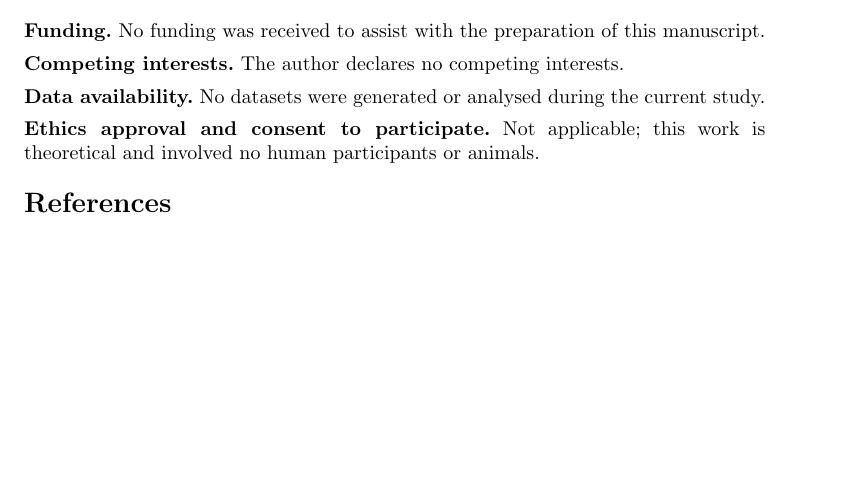
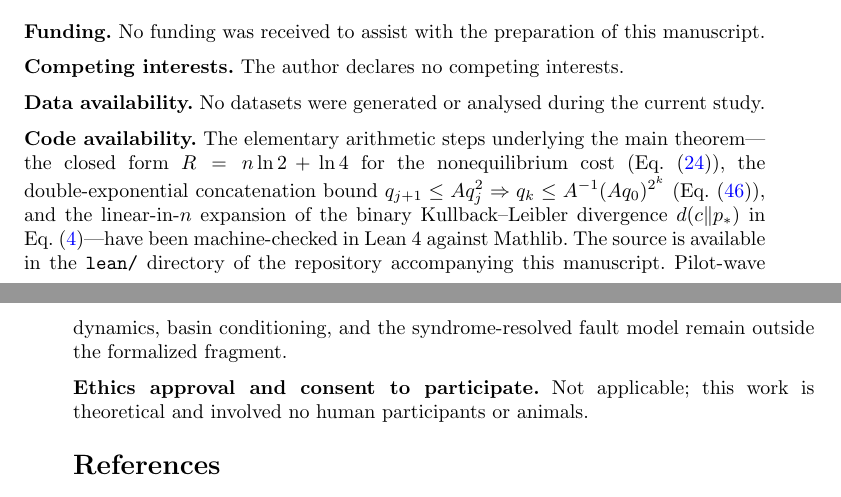
Before and after one commit to metaweta/subquantum-computing, a LaTeX paper (manuscript/manuscript.tex): part of page 11 of 12 before the commit and two parts of pages 11 and 12 of 12 after it, the two joined at a grey line, cut so that both start at the same text, the shorter picture padded with empty space. Compiled offline with pdfLaTeX.

Commit message:
Mention Lean formalization in README and manuscript
Adds a short Status paragraph and build instructions to the top-level
README, and a Code availability note in the manuscript's Statements and
Declarations section, pointing to the lean/ directory for the
machine-checked arithmetic steps.

Co-Authored-By: Claude Opus 4.7 (1M context) <noreply@anthropic.com>

```diff
--- a/manuscript/manuscript.tex
+++ b/manuscript/manuscript.tex
@@ -416,6 +416,9 @@ Most of the exploratory derivation and most of the first-draft manuscript text w
 \noindent\textbf{Data availability.} No datasets were generated or analysed during the current study.
 
 \medskip
+\noindent\textbf{Code availability.} The elementary arithmetic steps underlying the main theorem---the closed form $R=n\ln2+\ln4$ for the nonequilibrium cost (Eq.~\eqref{eq:linearresource}), the double-exponential concatenation bound $q_{j+1}\le Aq_j^2\Rightarrow q_k\le A^{-1}(Aq_0)^{2^k}$ (Eq.~\eqref{eq:doubleexp}), and the linear-in-$n$ expansion of the binary Kullback--Leibler divergence $d(c\|p_*)$ in Eq.~\eqref{eq:binarylower}---have been machine-checked in Lean~4 against Mathlib. The source is available in the \texttt{lean/} directory of the repository accompanying this manuscript. Pilot-wave dynamics, basin conditioning, and the syndrome-resolved fault model remain outside the formalized fragment.
+
+\medskip
 \noindent\textbf{Ethics approval and consent to participate.} Not applicable; this work is theoretical and involved no human participants or animals.
 
 \begin{thebibliography}{99}
```
Also changed, not shown: README.md, manuscript/manuscript.pdf.
